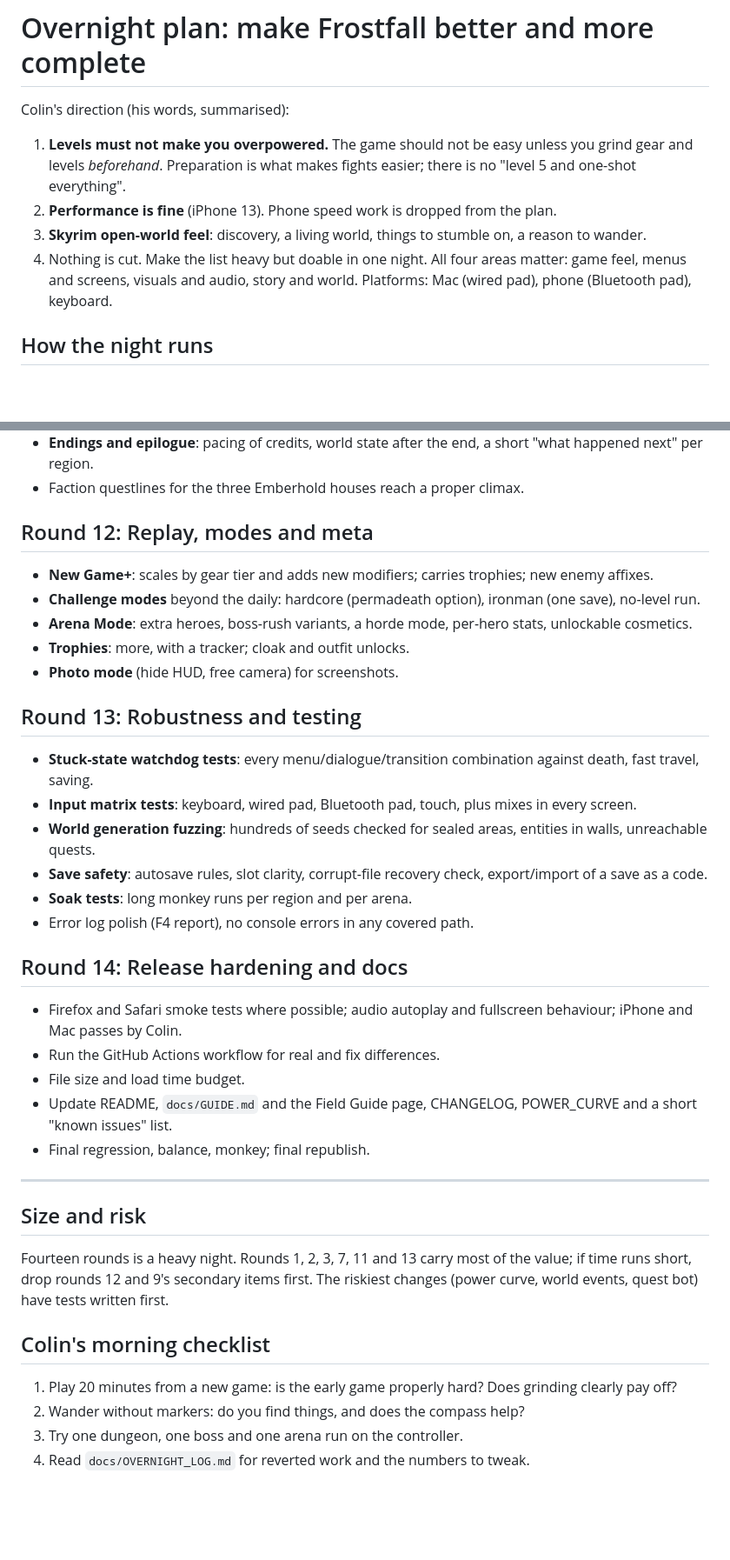
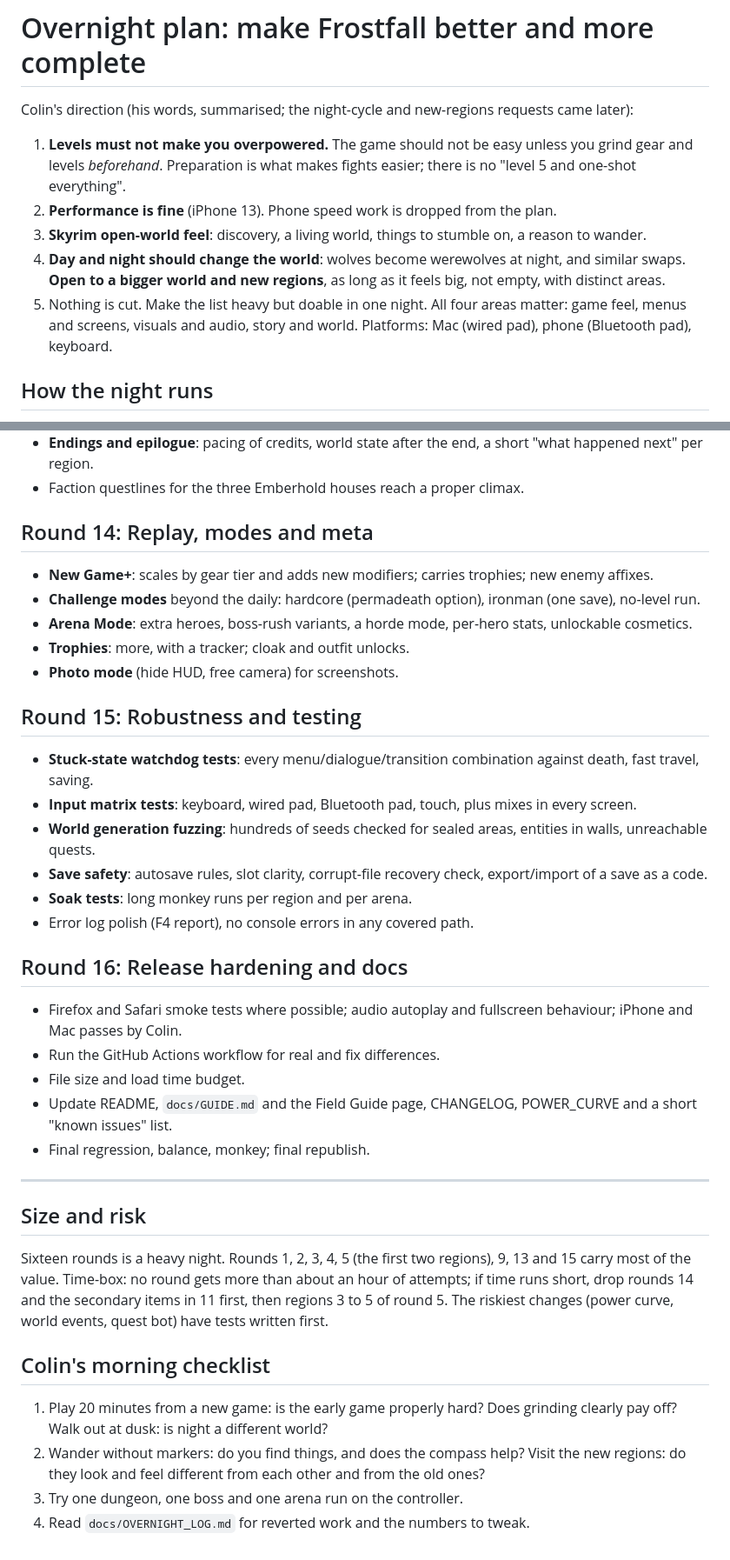
Before and after one commit to colinduke2-byte/coop-platformer, a Markdown page: frostfall/docs/POLISH_PLAN.md, 2 parts joined by grey strips. Shown at 87% size. Rendered like a GitHub page; blank space fills up the shorter version.

```diff
--- a/frostfall/docs/POLISH_PLAN.md
+++ b/frostfall/docs/POLISH_PLAN.md
@@ -1,10 +1,11 @@
 # Overnight plan: make Frostfall better and more complete
 
-Colin's direction (his words, summarised):
+Colin's direction (his words, summarised; the night-cycle and new-regions requests came later):
 1. **Levels must not make you overpowered.** The game should not be easy unless you grind gear and levels *beforehand*. Preparation is what makes fights easier; there is no "level 5 and one-shot everything".
 2. **Performance is fine** (iPhone 13). Phone speed work is dropped from the plan.
 3. **Skyrim open-world feel**: discovery, a living world, things to stumble on, a reason to wander.
-4. Nothing is cut. Make the list heavy but doable in one night. All four areas matter: game feel, menus and screens, visuals and audio, story and world. Platforms: Mac (wired pad), phone (Bluetooth pad), keyboard.
+4. **Day and night should change the world**: wolves become werewolves at night, and similar swaps. **Open to a bigger world and new regions**, as long as it feels big, not empty, with distinct areas.
+5. Nothing is cut. Make the list heavy but doable in one night. All four areas matter: game feel, menus and screens, visuals and audio, story and world. Platforms: Mac (wired pad), phone (Bluetooth pad), keyboard.
 
 ## How the night runs
 - Rounds run in the order below. Each round: **audit, fix, add tests, run the full regression, commit and push, republish the game link, note the changes in CHANGELOG.md**.
@@ -107,14 +133,14 @@ Goal: fights are hard at your level, and only grinding makes them easier. Measur
 - **Endings and epilogue**: pacing of credits, world state after the end, a short "what happened next" per region.
 - Faction questlines for the three Emberhold houses reach a proper climax.
 
-## Round 12: Replay, modes and meta
+## Round 14: Replay, modes and meta
 - **New Game+**: scales by gear tier and adds new modifiers; carries trophies; new enemy affixes.
 - **Challenge modes** beyond the daily: hardcore (permadeath option), ironman (one save), no-level run.
 - **Arena Mode**: extra heroes, boss-rush variants, a horde mode, per-hero stats, unlockable cosmetics.
 - **Trophies**: more, with a tracker; cloak and outfit unlocks.
 - **Photo mode** (hide HUD, free camera) for screenshots.
 
-## Round 13: Robustness and testing
+## Round 15: Robustness and testing
 - **Stuck-state watchdog tests**: every menu/dialogue/transition combination against death, fast travel, saving.
 - **Input matrix tests**: keyboard, wired pad, Bluetooth pad, touch, plus mixes in every screen.
 - **World generation fuzzing**: hundreds of seeds checked for sealed areas, entities in walls, unreachable quests.
@@ -122,7 +148,7 @@ Goal: fights are hard at your level, and only grinding makes them easier. Measur
 - **Soak tests**: long monkey runs per region and per arena.
 - Error log polish (F4 report), no console errors in any covered path.
 
-## Round 14: Release hardening and docs
+## Round 16: Release hardening and docs
 - Firefox and Safari smoke tests where possible; audio autoplay and fullscreen behaviour; iPhone and Mac passes by Colin.
 - Run the GitHub Actions workflow for real and fix differences.
 - File size and load time budget.
@@ -132,10 +158,10 @@ Goal: fights are hard at your level, and only grinding makes them easier. Measur
 ---
 
 ## Size and risk
-Fourteen rounds is a heavy night. Rounds 1, 2, 3, 7, 11 and 13 carry most of the value; if time runs short, drop rounds 12 and 9's secondary items first. The riskiest changes (power curve, world events, quest bot) have tests written first.
+Sixteen rounds is a heavy night. Rounds 1, 2, 3, 4, 5 (the first two regions), 9, 13 and 15 carry most of the value. Time-box: no round gets more than about an hour of attempts; if time runs short, drop rounds 14 and the secondary items in 11 first, then regions 3 to 5 of round 5. The riskiest changes (power curve, world events, quest bot) have tests written first.
 
 ## Colin's morning checklist
-1. Play 20 minutes from a new game: is the early game properly hard? Does grinding clearly pay off?
-2. Wander without markers: do you find things, and does the compass help?
+1. Play 20 minutes from a new game: is the early game properly hard? Does grinding clearly pay off? Walk out at dusk: is night a different world?
+2. Wander without markers: do you find things, and does the compass help? Visit the new regions: do they look and feel different from each other and from the old ones?
 3. Try one dungeon, one boss and one arena run on the controller.
 4. Read `docs/OVERNIGHT_LOG.md` for reverted work and the numbers to tweak.
```
Also changed, not shown: other parts of frostfall/docs/POLISH_PLAN.md (+33 -8 lines).
